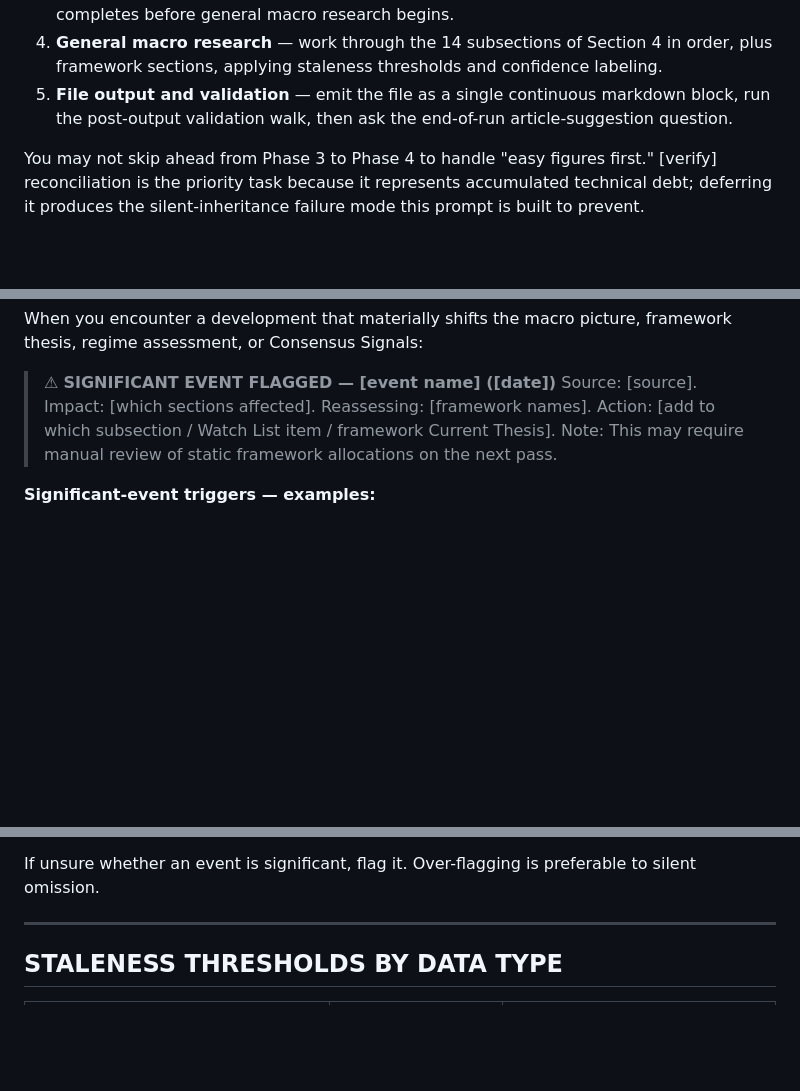
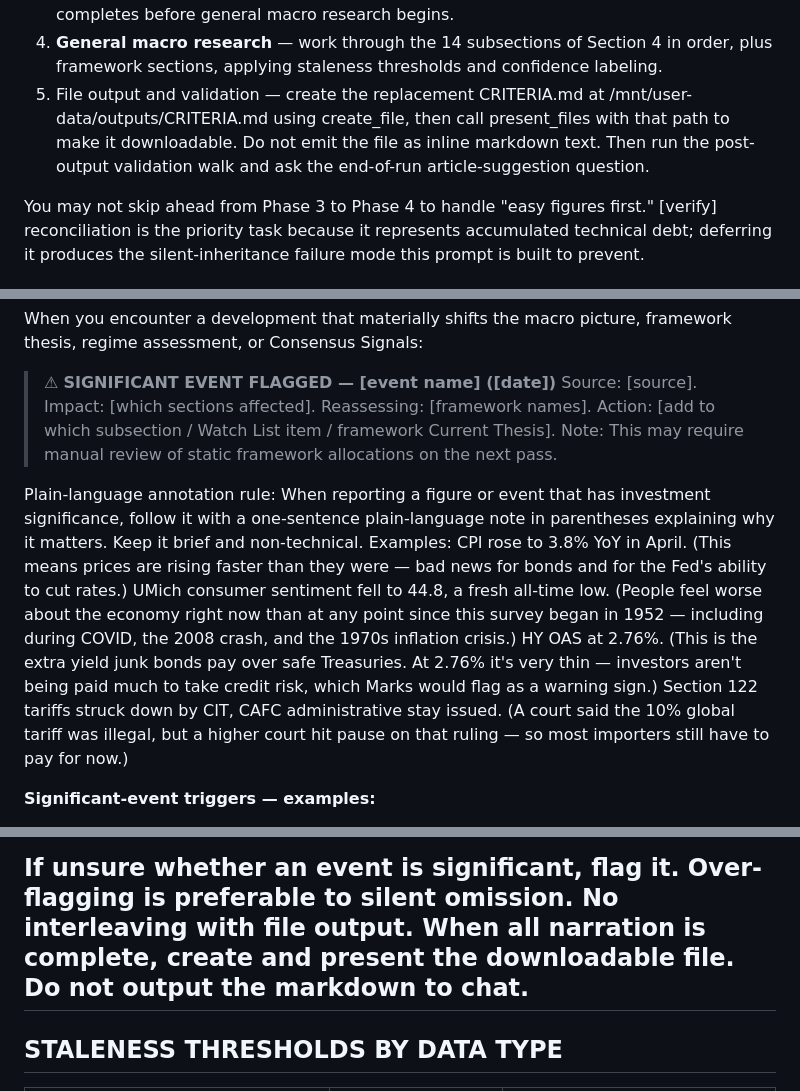
Before and after one commit to markcrobinson1955/invest, a Markdown page: CRITERIA_UPDATE_PROMPT.md, 3 parts joined by grey strips. Rendered like a GitHub page; blank space fills up the shorter version.

```diff
--- a/CRITERIA_UPDATE_PROMPT.md
+++ b/CRITERIA_UPDATE_PROMPT.md
@@ -49,7 +49,7 @@ Output the entire file as a single continuous markdown document. No preamble ins
 2. **Watch List review** — read prior Section 23 and process each item.
 3. **[verify] reconciliation** — produce the reconciliation table, resolve as many inherited [verify] tags as possible, report progress against the re-verification budget. This phase completes before general macro research begins.
 4. **General macro research** — work through the 14 subsections of Section 4 in order, plus framework sections, applying staleness thresholds and confidence labeling.
-5. **File output and validation** — emit the file as a single continuous markdown block, run the post-output validation walk, then ask the end-of-run article-suggestion question.
+5. File output and validation — create the replacement CRITERIA.md at /mnt/user-data/outputs/CRITERIA.md using create_file, then call present_files with that path to make it downloadable. Do not emit the file as inline markdown text. Then run the post-output validation walk and ask the end-of-run article-suggestion question.
 
 You may not skip ahead from Phase 3 to Phase 4 to handle "easy figures first." [verify] reconciliation is the priority task because it represents accumulated technical debt; deferring it produces the silent-inheritance failure mode this prompt is built to prevent.
 
@@ -177,6 +177,13 @@ When you encounter a development that materially shifts the macro picture, frame
 > Action: [add to which subsection / Watch List item / framework Current Thesis].
 > Note: This may require manual review of static framework allocations on the next pass.
 
+Plain-language annotation rule:
+When reporting a figure or event that has investment significance, follow it with a one-sentence plain-language note in parentheses explaining why it matters. Keep it brief and non-technical. Examples:
+CPI rose to 3.8% YoY in April. (This means prices are rising faster than they were — bad news for bonds and for the Fed's ability to cut rates.)
+UMich consumer sentiment fell to 44.8, a fresh all-time low. (People feel worse about the economy right now than at any point since this survey began in 1952 — including during COVID, the 2008 crash, and the 1970s inflation crisis.)
+HY OAS at 2.76%. (This is the extra yield junk bonds pay over safe Treasuries. At 2.76% it's very thin — investors aren't being paid much to take credit risk, which Marks would flag as a warning sign.)
+Section 122 tariffs struck down by CIT, CAFC administrative stay issued. (A court said the 10% global tariff was illegal, but a higher court hit pause on that ruling — so most importers still have to pay for now.)
+
 **Significant-event triggers — examples:**
 
 - Direct kinetic conflict between major powers
@@ -197,7 +204,7 @@ When you encounter a development that materially shifts the macro picture, frame
 - Treasury basis trade unwind episode (visible in CFTC Commitment of Traders data, or sustained simultaneous weakness in spot Treasuries and Treasury futures)
 
 If unsure whether an event is significant, flag it. Over-flagging is preferable to silent omission.
-
+No interleaving with file output. When all narration is complete, create and present the downloadable file. Do not output the markdown to chat.
 ---
 
 ## STALENESS THRESHOLDS BY DATA TYPE
```
